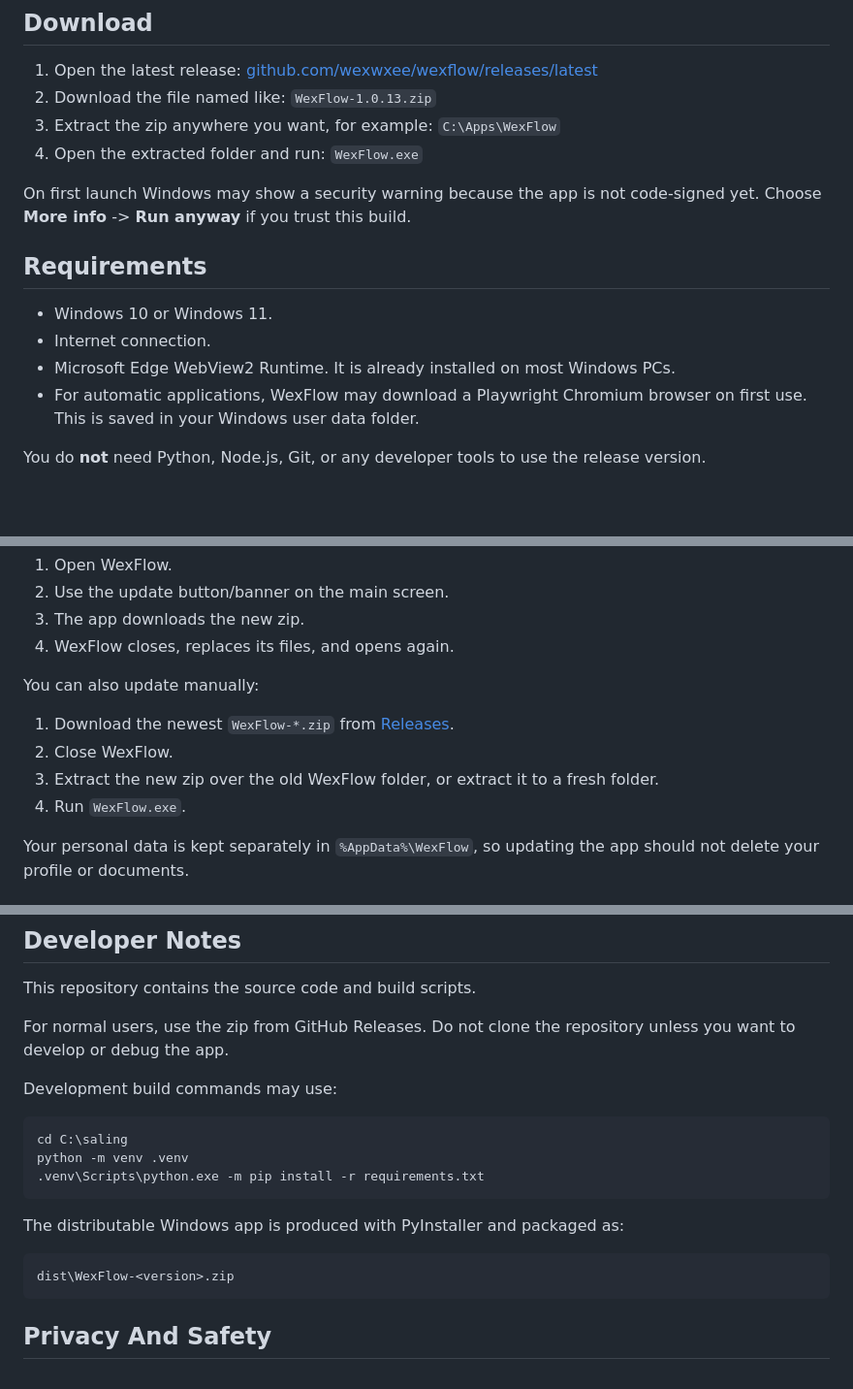
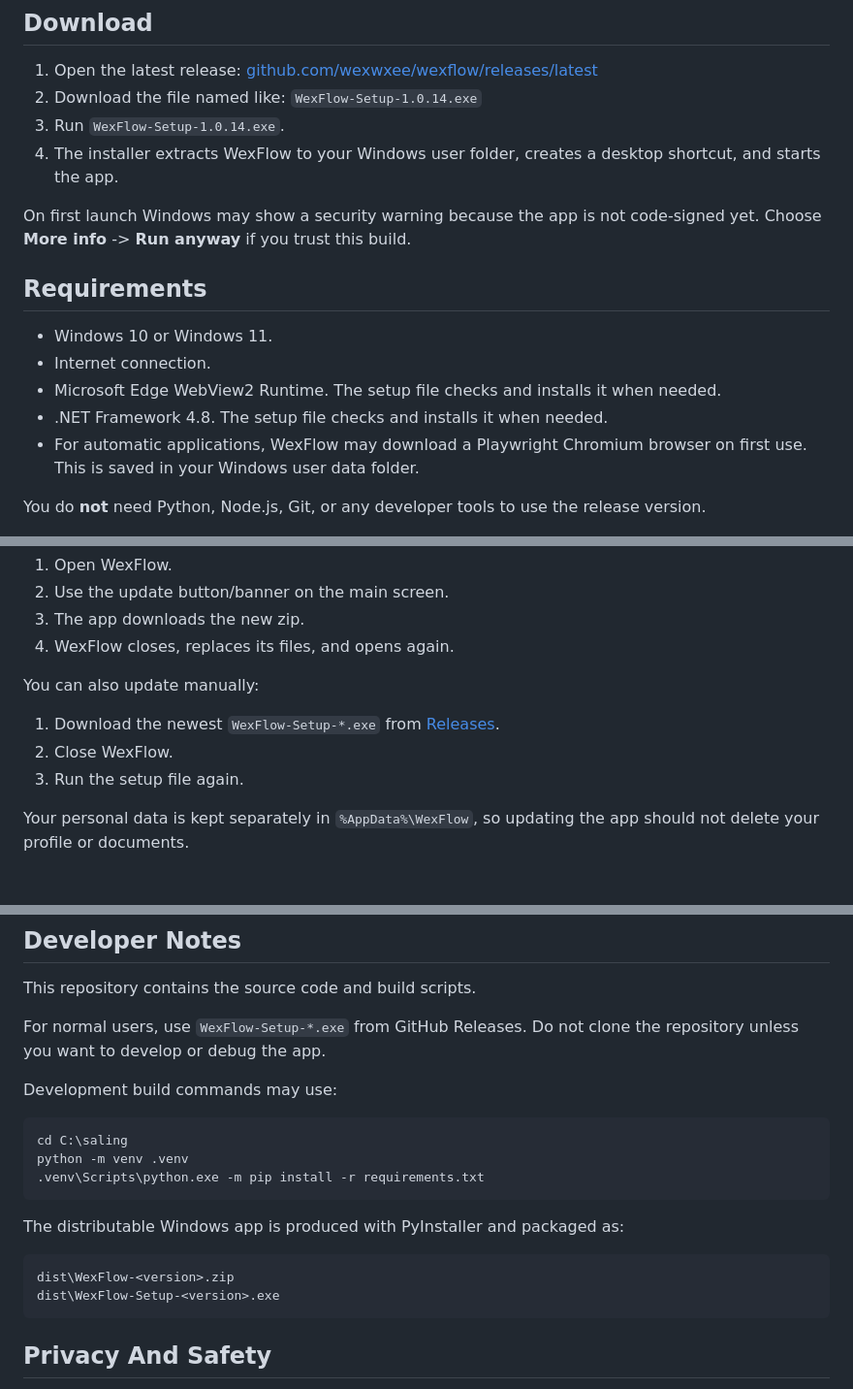
Before and after one commit to wexwxee/wexflow, a Markdown page: README.md, 3 parts joined by grey strips. Shown at 97% size. Rendered like a GitHub page; blank space fills up the shorter version.

Commit message:
docs: update WexFlow setup instructions

````diff
--- a/README.md
+++ b/README.md
@@ -16,11 +16,9 @@ The app runs locally on your PC. Your profile, documents, credentials, and job s
 1. Open the latest release:
    [github.com/wexwxee/wexflow/releases/latest](https://github.com/wexwxee/wexflow/releases/latest)
 2. Download the file named like:
-   `WexFlow-1.0.13.zip`
-3. Extract the zip anywhere you want, for example:
-   `C:\Apps\WexFlow`
-4. Open the extracted folder and run:
-   `WexFlow.exe`
+   `WexFlow-Setup-1.0.14.exe`
+3. Run `WexFlow-Setup-1.0.14.exe`.
+4. The installer extracts WexFlow to your Windows user folder, creates a desktop shortcut, and starts the app.
 
 On first launch Windows may show a security warning because the app is not code-signed yet. Choose **More info** -> **Run anyway** if you trust this build.
 
@@ -28,7 +26,8 @@ On first launch Windows may show a security warning because the app is not code-
 
 - Windows 10 or Windows 11.
 - Internet connection.
-- Microsoft Edge WebView2 Runtime. It is already installed on most Windows PCs.
+- Microsoft Edge WebView2 Runtime. The setup file checks and installs it when needed.
+- .NET Framework 4.8. The setup file checks and installs it when needed.
 - For automatic applications, WexFlow may download a Playwright Chromium browser on first use. This is saved in your Windows user data folder.
 
 You do **not** need Python, Node.js, Git, or any developer tools to use the release version.
@@ -46,10 +45,9 @@ When an update is available:
 
 You can also update manually:
 
-1. Download the newest `WexFlow-*.zip` from [Releases](https://github.com/wexwxee/wexflow/releases).
+1. Download the newest `WexFlow-Setup-*.exe` from [Releases](https://github.com/wexwxee/wexflow/releases).
 2. Close WexFlow.
-3. Extract the new zip over the old WexFlow folder, or extract it to a fresh folder.
-4. Run `WexFlow.exe`.
+3. Run the setup file again.
 
 Your personal data is kept separately in `%AppData%\WexFlow`, so updating the app should not delete your profile or documents.
 
@@ -168,7 +166,7 @@ Hiring websites can change their forms at any time. If an application flow fails
 
 This repository contains the source code and build scripts.
 
-For normal users, use the zip from GitHub Releases. Do not clone the repository unless you want to develop or debug the app.
+For normal users, use `WexFlow-Setup-*.exe` from GitHub Releases. Do not clone the repository unless you want to develop or debug the app.
 
 Development build commands may use:
 
@@ -182,6 +180,7 @@ The distributable Windows app is produced with PyInstaller and packaged as:
 
 ```text
 dist\WexFlow-<version>.zip
+dist\WexFlow-Setup-<version>.exe
 ```
 
 ## Privacy And Safety
````
